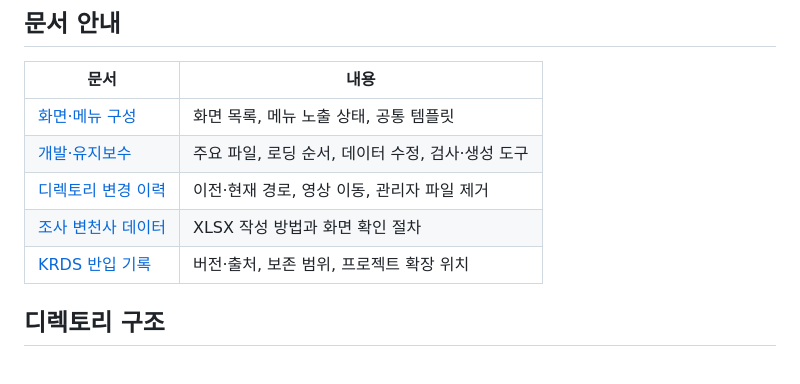
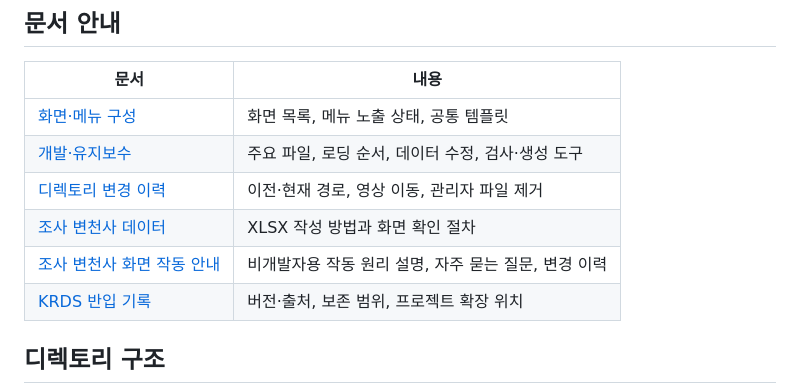
Before and after one commit to jseonae/nise-v2, a Markdown page: README.md, the part around the change. Drawn GitHub-style; blank space fills up the shorter version.

```diff
--- a/README.md
+++ b/README.md
@@ -12,6 +12,7 @@
 | [개발·유지보수](docs/maintenance.md) | 주요 파일, 로딩 순서, 데이터 수정, 검사·생성 도구 |
 | [디렉토리 변경 이력](docs/directory-migration.md) | 이전·현재 경로, 영상 이동, 관리자 파일 제거 |
 | [조사 변천사 데이터](data/kr/survey_history/README.md) | XLSX 작성 방법과 화면 확인 절차 |
+| [조사 변천사 화면 작동 안내](docs/survey-history.md) | 비개발자용 작동 원리 설명, 자주 묻는 질문, 변경 이력 |
 | [KRDS 반입 기록](krds/KRDS_VERSION.md) | 버전·출처, 보존 범위, 프로젝트 확장 위치 |
 
 ## 디렉토리 구조
```
Also changed, not shown: docs/survey-history.md (added, +117 -0 lines).
